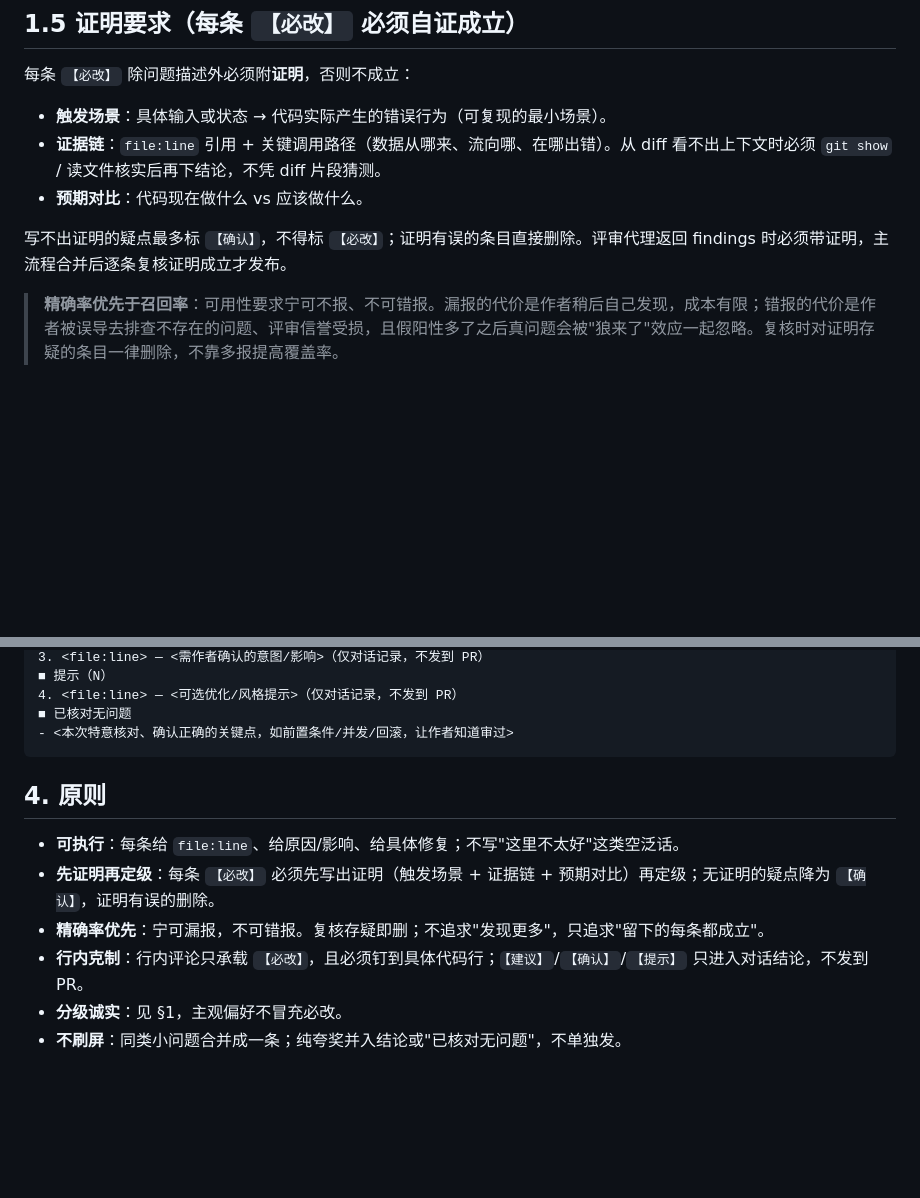
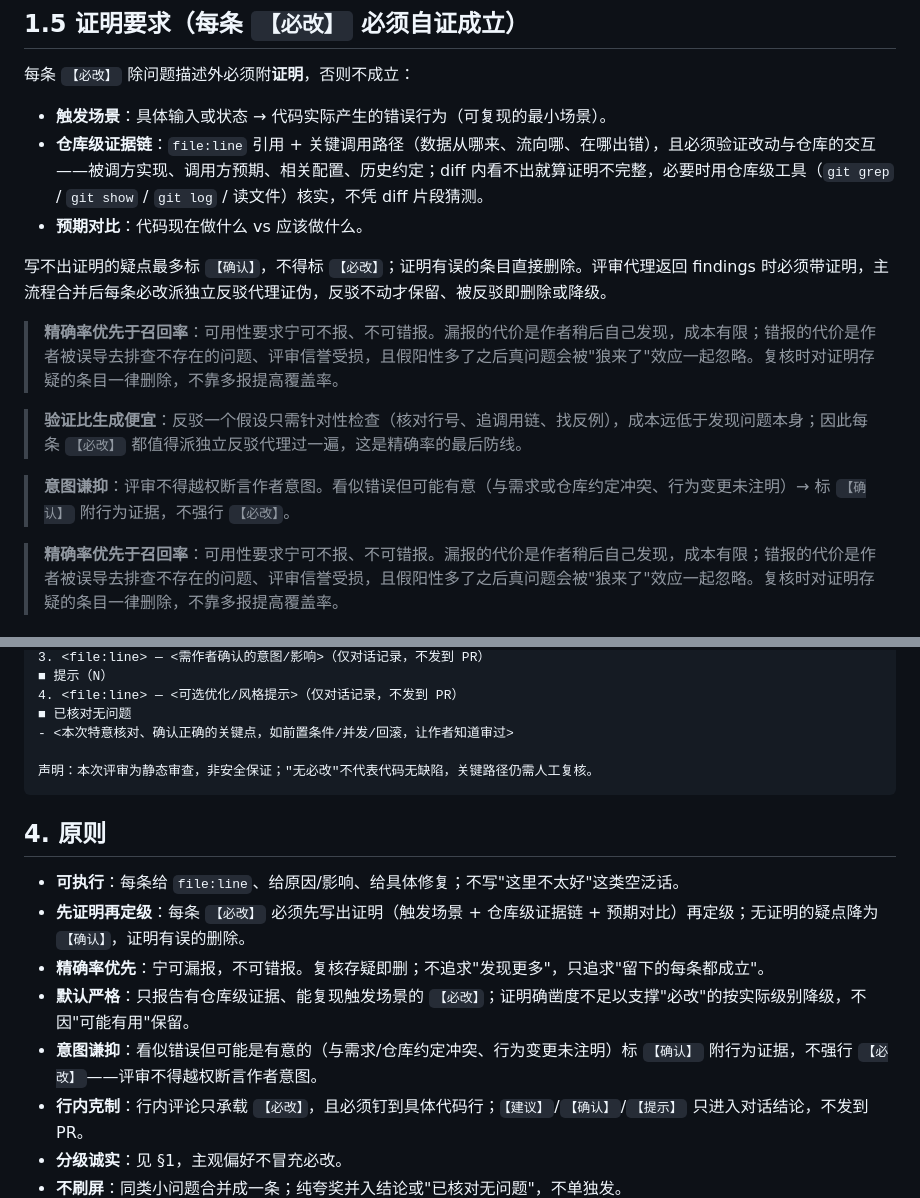
Before and after one commit to PulongZhang/my-skill, a Markdown page: azure-devops-pr-code-review/references/code-review-format.md, 2 parts joined by grey strips. GitHub-like rendering; blank space fills up the shorter version.

````diff
--- a/azure-devops-pr-code-review/references/code-review-format.md
+++ b/azure-devops-pr-code-review/references/code-review-format.md
@@ -34,10 +34,16 @@
 每条 `【必改】` 除问题描述外必须附**证明**，否则不成立：
 
 - **触发场景**：具体输入或状态 → 代码实际产生的错误行为（可复现的最小场景）。
-- **证据链**：`file:line` 引用 + 关键调用路径（数据从哪来、流向哪、在哪出错）。从 diff 看不出上下文时必须 `git show` / 读文件核实后再下结论，不凭 diff 片段猜测。
+- **仓库级证据链**：`file:line` 引用 + 关键调用路径（数据从哪来、流向哪、在哪出错），且必须验证改动与仓库的交互——被调方实现、调用方预期、相关配置、历史约定；diff 内看不出就算证明不完整，必要时用仓库级工具（`git grep` / `git show` / `git log` / 读文件）核实，不凭 diff 片段猜测。
 - **预期对比**：代码现在做什么 vs 应该做什么。
 
-写不出证明的疑点最多标 `【确认】`，不得标 `【必改】`；证明有误的条目直接删除。评审代理返回 findings 时必须带证明，主流程合并后逐条复核证明成立才发布。
+写不出证明的疑点最多标 `【确认】`，不得标 `【必改】`；证明有误的条目直接删除。评审代理返回 findings 时必须带证明，主流程合并后每条必改派独立反驳代理证伪，反驳不动才保留、被反驳即删除或降级。
+
+> **精确率优先于召回率**：可用性要求宁可不报、不可错报。漏报的代价是作者稍后自己发现，成本有限；错报的代价是作者被误导去排查不存在的问题、评审信誉受损，且假阳性多了之后真问题会被"狼来了"效应一起忽略。复核时对证明存疑的条目一律删除，不靠多报提高覆盖率。
+
+> **验证比生成便宜**：反驳一个假设只需针对性检查（核对行号、追调用链、找反例），成本远低于发现问题本身；因此每条 `【必改】` 都值得派独立反驳代理过一遍，这是精确率的最后防线。
+
+> **意图谦抑**：评审不得越权断言作者意图。看似错误但可能有意（与需求或仓库约定冲突、行为变更未注明）→ 标 `【确认】` 附行为证据，不强行 `【必改】`。
 
 > **精确率优先于召回率**：可用性要求宁可不报、不可错报。漏报的代价是作者稍后自己发现，成本有限；错报的代价是作者被误导去排查不存在的问题、评审信誉受损，且假阳性多了之后真问题会被"狼来了"效应一起忽略。复核时对证明存疑的条目一律删除，不靠多报提高覆盖率。
 
@@ -79,13 +85,17 @@ uv run --project ~/.claude/skills/azure-devops-pr-code-review python ~/.claude/s
 4. <file:line> — <可选优化/风格提示>（仅对话记录，不发到 PR）
 ■ 已核对无问题
 - <本次特意核对、确认正确的关键点，如前置条件/并发/回滚，让作者知道审过>
+
+声明：本次评审为静态审查，非安全保证；"无必改"不代表代码无缺陷，关键路径仍需人工复核。
 ```
 
 ## 4. 原则
 
 - **可执行**：每条给 `file:line`、给原因/影响、给具体修复；不写"这里不太好"这类空泛话。
-- **先证明再定级**：每条 `【必改】` 必须先写出证明（触发场景 + 证据链 + 预期对比）再定级；无证明的疑点降为 `【确认】`，证明有误的删除。
+- **先证明再定级**：每条 `【必改】` 必须先写出证明（触发场景 + 仓库级证据链 + 预期对比）再定级；无证明的疑点降为 `【确认】`，证明有误的删除。
 - **精确率优先**：宁可漏报，不可错报。复核存疑即删；不追求"发现更多"，只追求"留下的每条都成立"。
+- **默认严格**：只报告有仓库级证据、能复现触发场景的 `【必改】`；证明确凿度不足以支撑"必改"的按实际级别降级，不因"可能有用"保留。
+- **意图谦抑**：看似错误但可能是有意的（与需求/仓库约定冲突、行为变更未注明）标 `【确认】` 附行为证据，不强行 `【必改】`——评审不得越权断言作者意图。
 - **行内克制**：行内评论只承载 `【必改】`，且必须钉到具体代码行；`【建议】`/`【确认】`/`【提示】` 只进入对话结论，不发到 PR。
 - **分级诚实**：见 §1，主观偏好不冒充必改。
 - **不刷屏**：同类小问题合并成一条；纯夸奖并入结论或"已核对无问题"，不单独发。
````
Also changed, not shown: azure-devops-pr-code-review/SKILL.md (+7 -3 lines).
